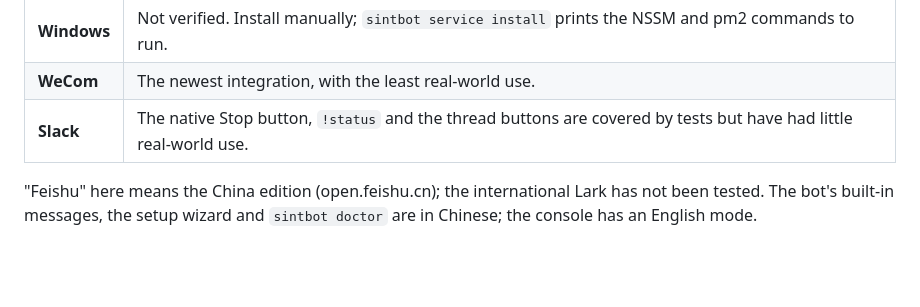
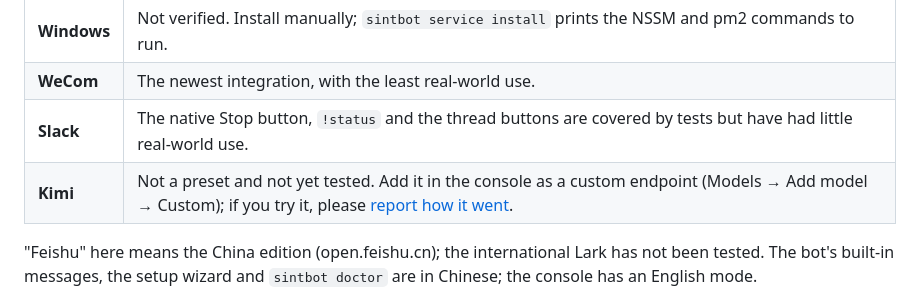
Before and after one commit to WaterTian/sintbot, a Markdown page: README.md, the part around the change. GitHub-like rendering; blank space fills up the shorter version.

Commit message:
README: list Kimi in the status table as untested, with a call for reports

```diff
--- a/README.md
+++ b/README.md
@@ -113,6 +113,7 @@ Configuration lives in `~/.sbot/config.json`. See [docs/config.md](./docs/config
 | **Windows** | Not verified. Install manually; `sintbot service install` prints the NSSM and pm2 commands to run. |
 | **WeCom** | The newest integration, with the least real-world use. |
 | **Slack** | The native Stop button, `!status` and the thread buttons are covered by tests but have had little real-world use. |
+| **Kimi** | Not a preset and not yet tested. Add it in the console as a custom endpoint (Models → Add model → Custom); if you try it, please [report how it went](https://github.com/WaterTian/sintbot/issues). |
 
 "Feishu" here means the China edition (open.feishu.cn); the international Lark has not been tested. The bot's built-in messages, the setup wizard and `sintbot doctor` are in Chinese; the console has an English mode.
 
```
Also changed, not shown: README.zh-CN.md (+1 -0 lines).
